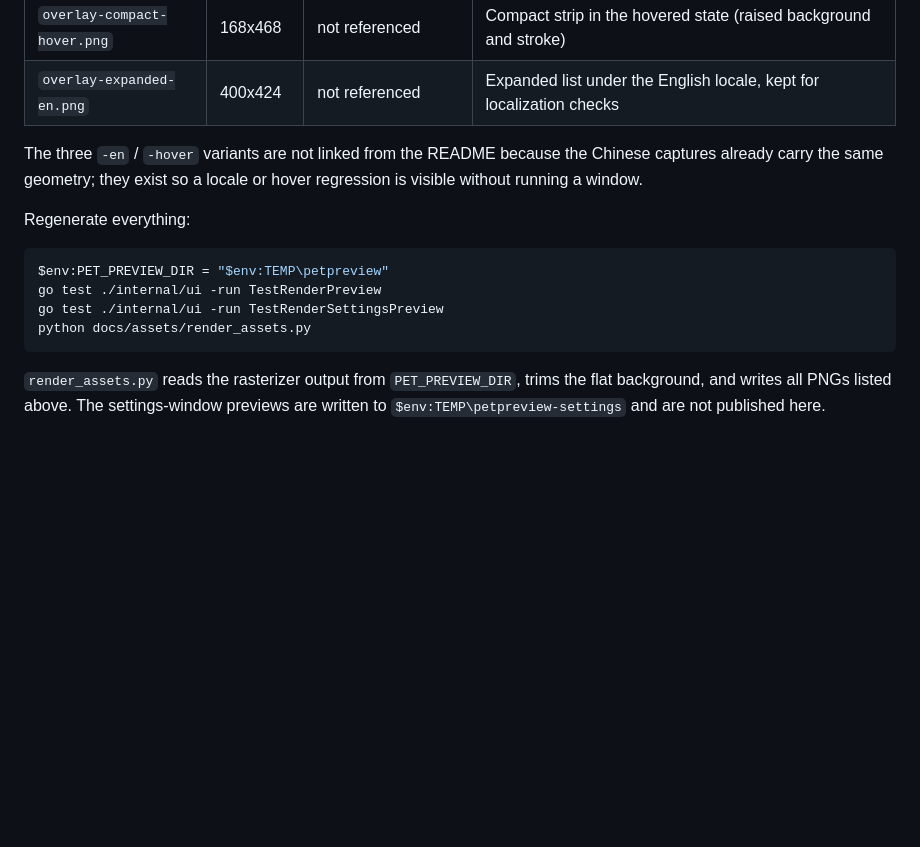
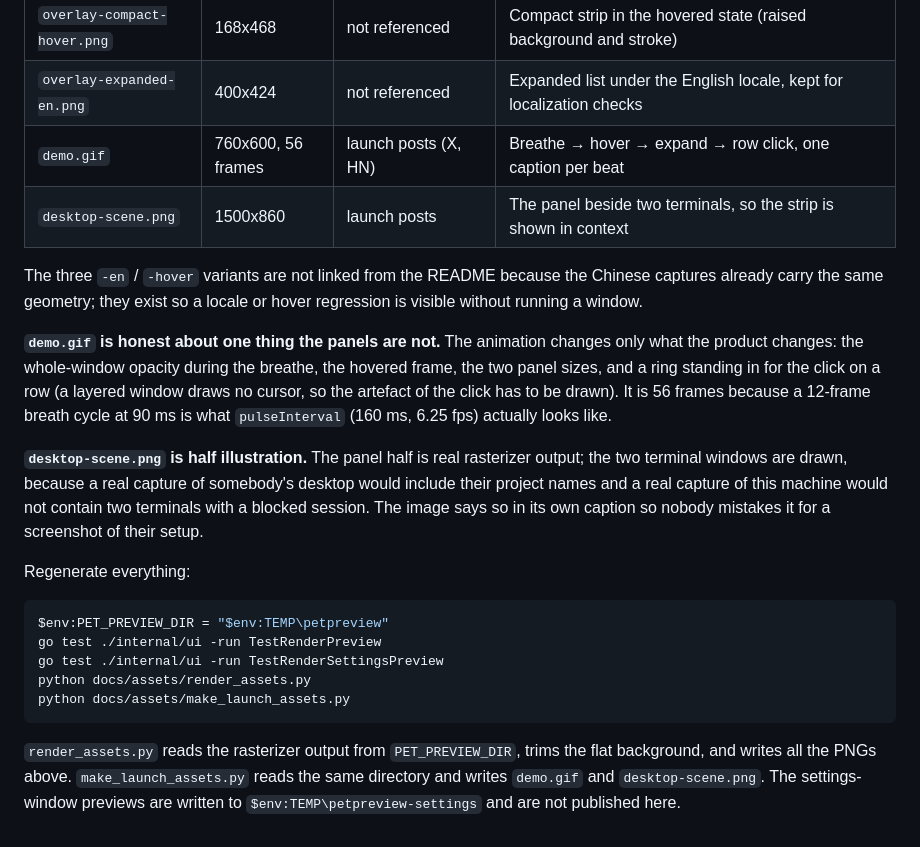
Before and after one commit to jjjjjjjjnnjnn/ai-terminal-pet, a Markdown page: docs/assets/README.md, the part around the change. Drawn GitHub-style; blank space fills up the shorter version.

Commit message:
feat(assets): add the two launch assets the still panels cannot cover
Every asset in docs/assets was a bare panel, which is exactly what the README
needs and exactly what a launch post does not: a static picture of a strip does
not show that the strip reacts, and a panel with no terminal around it does not
show what the panel is for.

demo.gif is 25 frames of the three beats that matter - the waiting state
breathing, the hover unfolding the session list, the click on the waiting row -
each held long enough to read. It animates only what the product animates: the
whole-window opacity during the pulse (roughly 0.72 to 1.0, which is what
pulseOpacity does), the hovered frame, the two panel sizes. The ring in the last
beat stands in for the click because a layered window draws no cursor, and the
caption says so rather than implying a real capture.

Two things in it are corrections from looking at the first render rather than
trusting the code path: the hold durations are single frames, not repeated ones,
because a GIF encoder collapses identical consecutive frames and keeps only one
of their durations - ten copies of "unfolded" flashed past in 60 ms instead of
holding for 600. And the corner mask uses the rasterizer's real radius,
min(width/2, 24) logical units, which is a constant rather than a percentage of
the width; estimating it as 10% of the width rounded the wrong corners at
compact size.

desktop-scene.png puts the panel next to two terminals, and its caption states
which half is real. The panel is the renderer's output; the terminals are drawn,
because a real desktop capture carries somebody's project names and a real
capture of this machine has no two terminals with a blocked session.

docs/assets/README.md now lists both, says what they are for, and warns about
the GIF frame-collapsing behaviour so the next person does not spend an hour on
why a hold disappeared.

````diff
--- a/docs/assets/README.md
+++ b/docs/assets/README.md
@@ -15,10 +15,25 @@ layout. Nothing here is hand-drawn or mocked up.
 | `overlay-compact-en.png` | 168x468 | not referenced | Same compact strip under the English locale, kept for localization checks |
 | `overlay-compact-hover.png` | 168x468 | not referenced | Compact strip in the hovered state (raised background and stroke) |
 | `overlay-expanded-en.png` | 400x424 | not referenced | Expanded list under the English locale, kept for localization checks |
+| `demo.gif` | 760x600, 56 frames | launch posts (X, HN) | Breathe → hover → expand → row click, one caption per beat |
+| `desktop-scene.png` | 1500x860 | launch posts | The panel beside two terminals, so the strip is shown in context |
 
 The three `-en` / `-hover` variants are not linked from the README because the
 Chinese captures already carry the same geometry; they exist so a locale or
 hover regression is visible without running a window.
+
+**`demo.gif` is honest about one thing the panels are not.** The animation
+changes only what the product changes: the whole-window opacity during the
+breathe, the hovered frame, the two panel sizes, and a ring standing in for the
+click on a row (a layered window draws no cursor, so the artefact of the click
+has to be drawn). It is 56 frames because a 12-frame breath cycle at 90 ms is
+what `pulseInterval` (160 ms, 6.25 fps) actually looks like.
+
+**`desktop-scene.png` is half illustration.** The panel half is real rasterizer
+output; the two terminal windows are drawn, because a real capture of somebody's
+desktop would include their project names and a real capture of this machine
+would not contain two terminals with a blocked session. The image says so in its
+own caption so nobody mistakes it for a screenshot of their setup.
 
 Regenerate everything:
 
@@ -27,8 +42,11 @@ $env:PET_PREVIEW_DIR = "$env:TEMP\petpreview"
 go test ./internal/ui -run TestRenderPreview
 go test ./internal/ui -run TestRenderSettingsPreview
 python docs/assets/render_assets.py
+python docs/assets/make_launch_assets.py
 ```
 
 `render_assets.py` reads the rasterizer output from `PET_PREVIEW_DIR`, trims the
-flat background, and writes all PNGs listed above. The settings-window previews
-are written to `$env:TEMP\petpreview-settings` and are not published here.
+flat background, and writes all the PNGs above. `make_launch_assets.py` reads
+the same directory and writes `demo.gif` and `desktop-scene.png`. The
+settings-window previews are written to `$env:TEMP\petpreview-settings` and are
+not published here.
````
Also changed, not shown: README.md (+12 -0 lines), docs/assets/demo.gif (added), docs/assets/desktop-scene.png (added), 1 other file.
